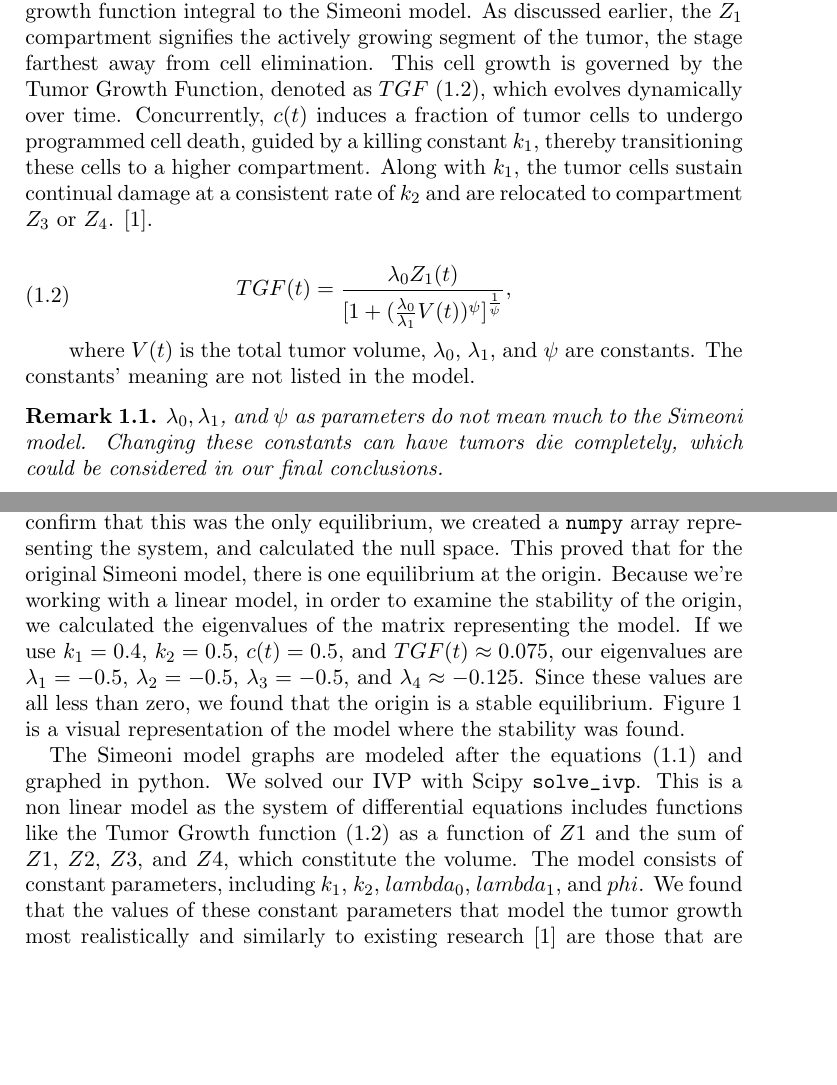
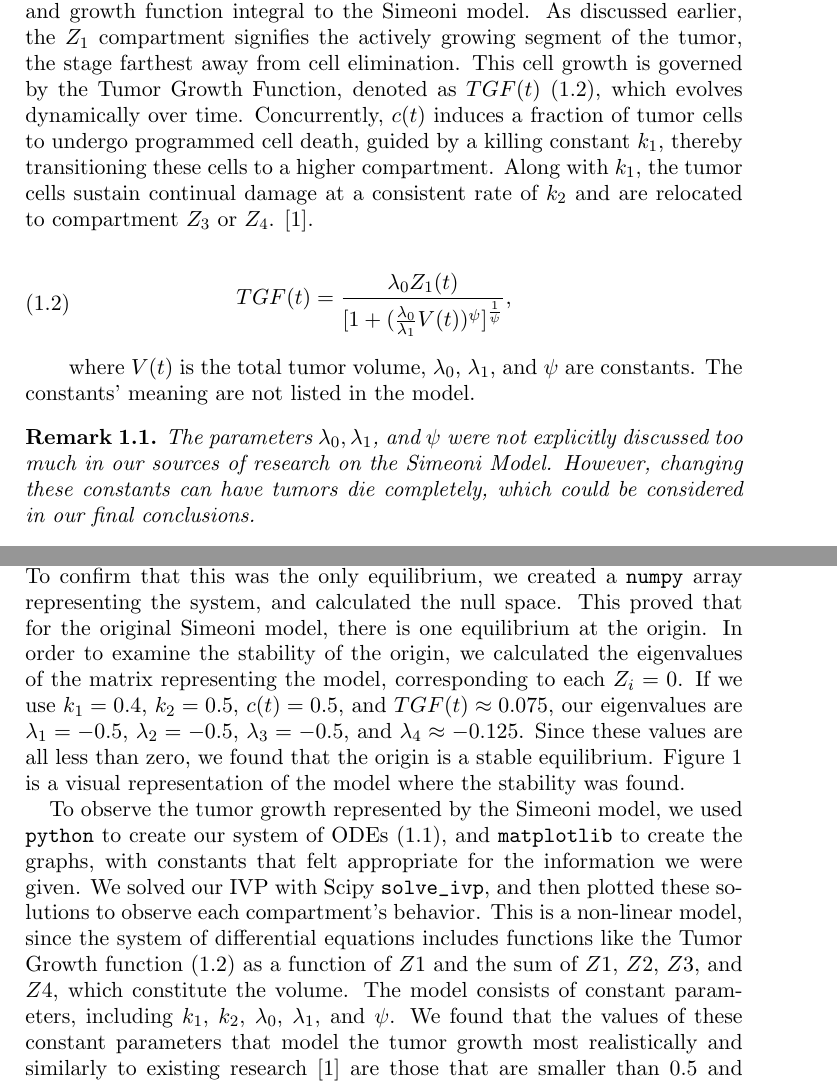
Before and after one commit to sarahwinters64/portfolio_projects, a LaTeX paper (sophie_michelle.tex): two parts of pages 2 and 3 of 8, joined at a grey line, cut so that both start at the same text, the shorter picture padded with empty space. Compiled offline with pdfLaTeX.

Commit message:
changed the sophie_michelle.tex after editing a bit

```diff
--- a/sophie_michelle.tex
+++ b/sophie_michelle.tex
@@ -43,7 +43,7 @@ As a team, our search for a suitable situation or phenomenon to model encountere
 
 Though they're not representing the same things, part of our interest in the Simeoni Model was from the similarities it has to the SIR Model. This model surrounds the idea of the tumor cells moving from one compartment to another; these compartments are represented by the four functions $Z_1(t)$, $Z_2(t)$, $Z_3(t)$, and $Z_4(t)$. Similarly to the basic SIR Model with constant rates representing the change from one state to another, this system looks at how the tumor cells damaged by treatment are moving to the next compartment. The sum of the cells in each of the four compartments represents the total volume of the tumor. The first compartment $Z_1$ is the model of the growth of the tumor before it is damaged by treatment, so this includes both the change of cells moving from $Z_1$ to $Z_2$ and the growth function of the tumor itself. In our model, moving from one compartment to another represents the tumor weakening; the tumor cells in the $Z_4$ compartment are those most affected by medical treatment, and are therefore the closest to elimination.
 
-After defining the distinct compartments, we will define the constants and growth function integral to the Simeoni model. As discussed earlier, the $Z_1$ compartment signifies the actively growing segment of the tumor, the stage farthest away from cell elimination. This cell growth is governed by the Tumor Growth Function, denoted as $TGF$ \ref{eq:1.2}, which evolves dynamically over time. Concurrently, $c$$($$t$$)$ induces a fraction of tumor cells to undergo programmed cell death, guided by a killing constant
+After defining the distinct compartments, we will define the constants and growth function integral to the Simeoni model. As discussed earlier, the $Z_1$ compartment signifies the actively growing segment of the tumor, the stage farthest away from cell elimination. This cell growth is governed by the Tumor Growth Function, denoted as $TGF(t)$ \ref{eq:1.2}, which evolves dynamically over time. Concurrently, $c$$($$t$$)$ induces a fraction of tumor cells to undergo programmed cell death, guided by a killing constant
 $k_1$, thereby transitioning these cells to a higher compartment. Along with $k_1$,  the tumor cells sustain continual damage at a consistent rate of $k_2$ and are relocated to compartment $Z_3$ or $Z_4$. \cite{Koziol_Falls_Schnitzer_2020}.
 
 
@@ -56,7 +56,7 @@ $k_1$, thereby transitioning these cells to a higher compartment. Along with $k_
 \qquad where $V(t)$ is the total tumor volume, $\lambda_0$, $\lambda_1$, and $\psi$ are constants. The constants' meaning are not listed in the model.
 
 \begin{remark}
-    $\lambda_0, \lambda_1$, and $\psi$ as parameters do not mean much to the Simeoni model. Changing these constants can have tumors die completely, which could be considered in our final conclusions.
+    The parameters $\lambda_0, \lambda_1$, and $\psi$ were not explicitly discussed too much in our sources of research on the Simeoni Model. However, changing these constants can have tumors die completely, which could be considered in our final conclusions.
 \end{remark}
 %i mean this might be true since we can't find their meanings but i don't think we should explicitly say that they don't mean much since we want to emphasize how important changing them could be on killing all tumors... - michelle
 
@@ -73,7 +73,7 @@ In doing so, we seek to make meaningful contributions to the ongoing discourse i
 
 %% Second Section
 \section{Modeling}
-Before adjusting the Simeoni model, we first wanted to examine its equilibria and the stability of the system at each equilibrium. An initial look at the system of ODEs shows that there is an equilibrium when each $Z_i = 0$. This occurs at $t=0$ and , so we have $Z_1(0) = Z_2(0) = Z_3(0) = Z_4(0)$. To confirm that this was the only equilibrium, we created a \verb!numpy! array representing the system, and calculated the null space. This proved that for the original Simeoni model, there is one equilibrium at the origin. Because we're working with a linear model, in order to examine the stability of the origin, we calculated the eigenvalues of the matrix representing the model. If we use $k_1 = 0.4$, $k_2 = 0.5$, $c(t) = 0.5$, and $TGF(t) \approx 0.075$, our eigenvalues are $\lambda_1 = -0.5$, $\lambda_2 = -0.5$, $\lambda_3 = -0.5$, and $\lambda_4 \approx -0.125$. Since these values are all less than zero, we found that the origin is a stable equilibrium. Figure \ref{fig:1} is a visual representation of the model where the stability was found.
+Before adjusting the Simeoni model, we first wanted to examine its equilibria and the stability of the system at each equilibrium. An initial look at the system of ODEs shows that there is an equilibrium when each $Z_i = 0$. This occurs at $t=0$ and , so we have $Z_1(0) = Z_2(0) = Z_3(0) = Z_4(0)$. To confirm that this was the only equilibrium, we created a \verb!numpy! array representing the system, and calculated the null space. This proved that for the original Simeoni model, there is one equilibrium at the origin. In order to examine the stability of the origin, we calculated the eigenvalues of the matrix representing the model, corresponding to each $Z_i = 0$. If we use $k_1 = 0.4$, $k_2 = 0.5$, $c(t) = 0.5$, and $TGF(t) \approx 0.075$, our eigenvalues are $\lambda_1 = -0.5$, $\lambda_2 = -0.5$, $\lambda_3 = -0.5$, and $\lambda_4 \approx -0.125$. Since these values are all less than zero, we found that the origin is a stable equilibrium. Figure \ref{fig:1} is a visual representation of the model where the stability was found.
 \begin{figure}[h]
 
 \begin{center} %Put your images in a figure like this
@@ -84,7 +84,7 @@ Before adjusting the Simeoni model, we first wanted to examine its equilibria an
 \end{figure}
 %we should change this model (figure 1) to have the same initial volume V0 as our realistic model for consistency - michelle
 
-The Simeoni model graphs are modeled after the equations \ref{eq:1.1} and graphed in python. We solved our IVP with Scipy \verb!solve_ivp!. This is a non linear model as the system of differential equations includes functions like the Tumor Growth function \ref{eq:1.2} as a function of $Z1$ and the sum of $Z1$, $Z2$, $Z3$, and $Z4$, which constitute the volume. The model consists of constant parameters, including $k_1$, $k_2$, $lambda_0$, $lambda_1$, and $phi$. We found that the values of these constant parameters that model the tumor growth most realistically and similarly to existing research \cite{Koziol_Falls_Schnitzer_2020} are those that are smaller than $0.5$ and greater than $0$. See figure \ref{fig:2} for a visual representation for that model.
+To observe the tumor growth represented by the Simeoni model, we used \verb!python! to create our system of ODEs (1.1), and  \verb!matplotlib! to create the graphs, with constants that felt appropriate for the information we were given. We solved our IVP with Scipy \verb!solve_ivp!, and then plotted these solutions to observe each compartment's behavior. This is a non-linear model, since the system of differential equations includes functions like the Tumor Growth function (1.2) as a function of $Z1$ and the sum of $Z1$, $Z2$, $Z3$, and $Z4$, which constitute the volume. The model consists of constant parameters, including $k_1$, $k_2$, $\lambda_0$, $\lambda_1$, and $\psi$. We found that the values of these constant parameters that model the tumor growth most realistically and similarly to existing research \cite{Koziol_Falls_Schnitzer_2020} are those that are smaller than $0.5$ and greater than $0$. See figure \ref{fig:2} for a visual representation for that model.
 \begin{figure}[h]
 \begin{center} %Put your images in a figure like this
 \includegraphics[width=\textwidth]{parameters_like_paper.pdf}. % Better to make them pdfs than png or gif or jpeg
```
